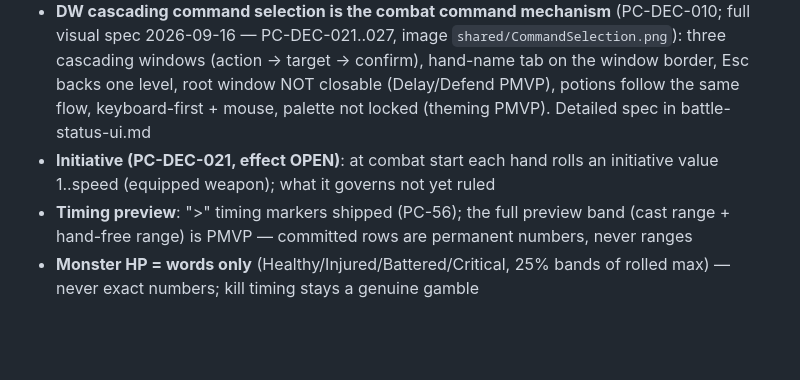
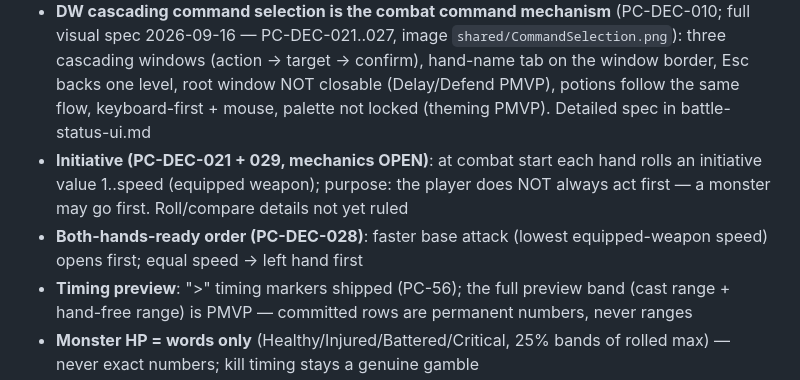
Before and after one commit to Spahrep/portalcolosseum, a Markdown page: docs/current-design-status.md, the part around the change. Drawn GitHub-style; blank space fills up the shorter version.

```diff
--- a/docs/current-design-status.md
+++ b/docs/current-design-status.md
@@ -68,7 +68,8 @@ This file captures the current state of design decisions for Portal Colosseum. I
 - Pre/cooldown profiles can be any mix (short pre + long cd, etc.) — sorting handles all of them
 - **Ties resolve player-first**, always (no same-tic mutual kills); death-cancels-in-flight = PMVP
 - **DW cascading command selection is the combat command mechanism** (PC-DEC-010; full visual spec 2026-09-16 — PC-DEC-021..027, image `shared/CommandSelection.png`): three cascading windows (action → target → confirm), hand-name tab on the window border, Esc backs one level, root window NOT closable (Delay/Defend PMVP), potions follow the same flow, keyboard-first + mouse, palette not locked (theming PMVP). Detailed spec in battle-status-ui.md
-- **Initiative (PC-DEC-021, effect OPEN)**: at combat start each hand rolls an initiative value 1..speed (equipped weapon); what it governs not yet ruled
+- **Initiative (PC-DEC-021 + 029, mechanics OPEN)**: at combat start each hand rolls an initiative value 1..speed (equipped weapon); purpose: the player does NOT always act first — a monster may go first. Roll/compare details not yet ruled
+- **Both-hands-ready order (PC-DEC-028)**: faster base attack (lowest equipped-weapon speed) opens first; equal speed → left hand first
 - **Timing preview**: ">" timing markers shipped (PC-56); the full preview band (cast range + hand-free range) is PMVP — committed rows are permanent numbers, never ranges
 - **Monster HP = words only** (Healthy/Injured/Battered/Critical, 25% bands of rolled max) — never exact numbers; kill timing stays a genuine gamble
 - Row cap ~10 with `+3 more`; top 3 rows visually dominant
```
Also changed, not shown: docs/battle-status-ui.md (+12 -5 lines), docs/pending-decisions.md (+17 -1 lines).
